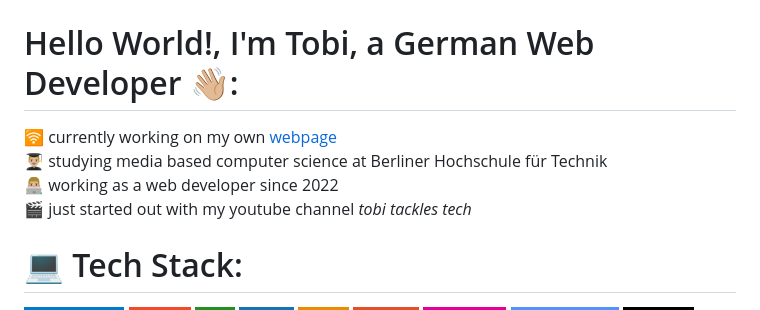
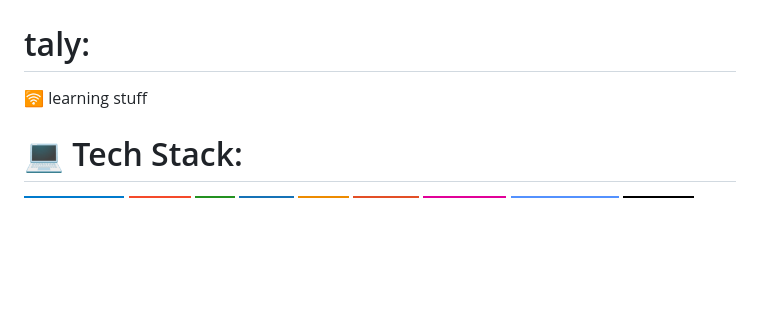
Before and after one commit to talystalys/talystalys, a Markdown page: README.md, the part around the change. GitHub-like rendering; badges without logos; blank space fills up the shorter version.

```diff
--- a/README.md
+++ b/README.md
@@ -1,7 +1,7 @@
 <img src="banner_github.png" alt="GitHub Banner" width="100%" />
 
-# Hello World!, I'm Tobi, a German Web Developer 👋🏼:
-🛜 currently working on my own [webpage](https://www.tobiasmeyhoefer.de)<br>👨🏼‍🎓 studying media based computer science at Berliner Hochschule für Technik<br>👨🏼‍💻 working as a web developer since 2022 <br>🎬 just started out with my youtube channel <i>tobi tackles tech</i>
+#  taly:
+🛜 learning stuff
 
 
 # 💻 Tech Stack:
```
